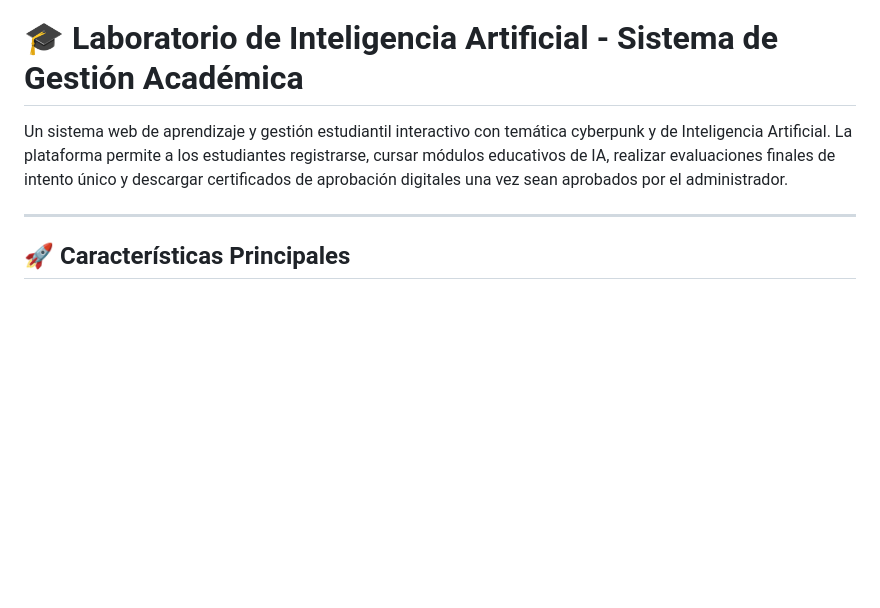
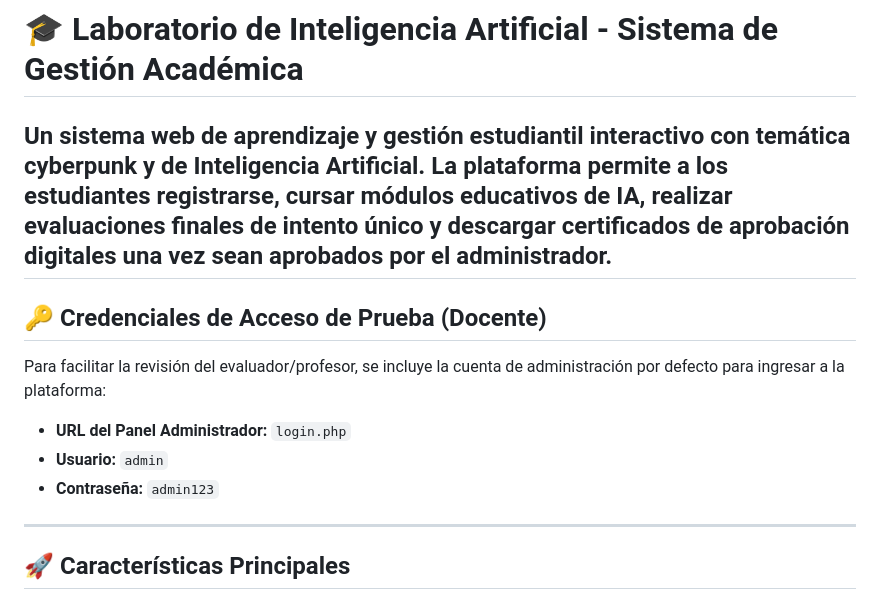
Before and after one commit to andrus16/LAB_1_ANTIGRAVITY_ANDRUS_LOPEZ, a Markdown page: README.md, the part around the change. Rendered like a GitHub page; blank space fills up the shorter version.

Commit message:
Agregadas credenciales de administrador de prueba al README

```diff
--- a/README.md
+++ b/README.md
@@ -1,6 +1,15 @@
 # 🎓 Laboratorio de Inteligencia Artificial - Sistema de Gestión Académica
 
 Un sistema web de aprendizaje y gestión estudiantil interactivo con temática cyberpunk y de Inteligencia Artificial. La plataforma permite a los estudiantes registrarse, cursar módulos educativos de IA, realizar evaluaciones finales de intento único y descargar certificados de aprobación digitales una vez sean aprobados por el administrador.
+---
+
+## 🔑 Credenciales de Acceso de Prueba (Docente)
+
+Para facilitar la revisión del evaluador/profesor, se incluye la cuenta de administración por defecto para ingresar a la plataforma:
+
+* **URL del Panel Administrador:** `login.php`
+* **Usuario:** `admin`
+* **Contraseña:** `admin123`
 
 ---
 
```
